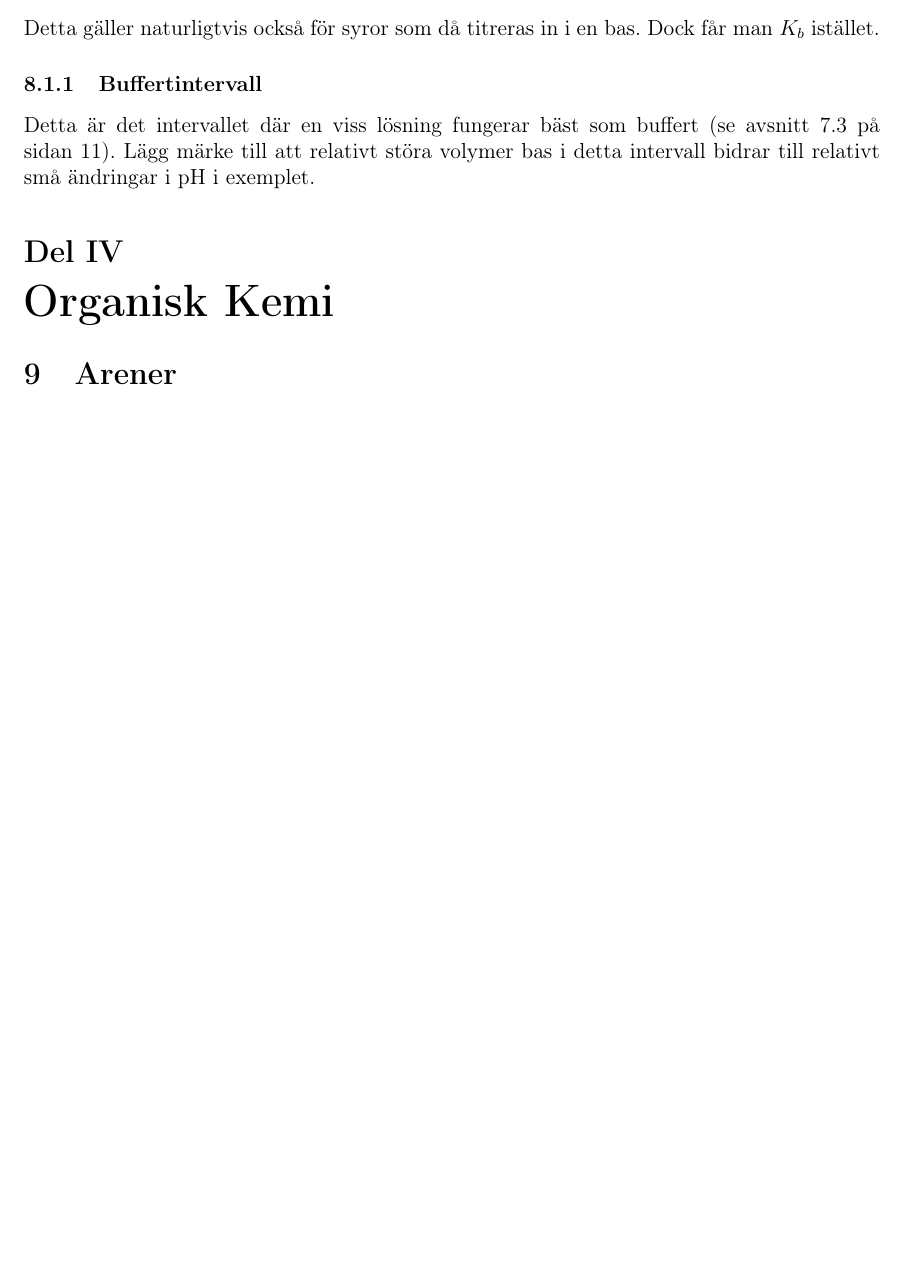
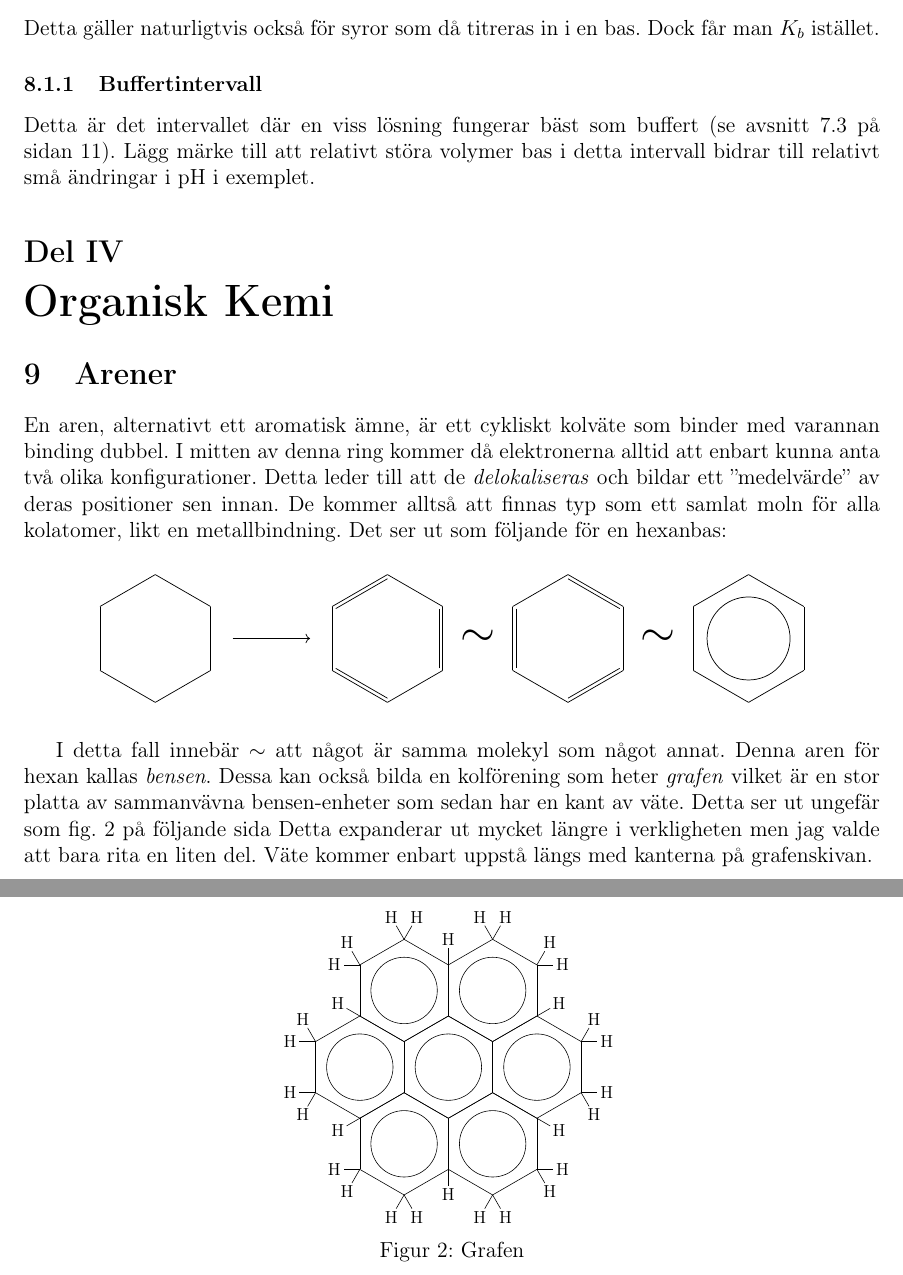
Before and after one commit to marcell-ziegler/Kemi-2-Reference-guide, a LaTeX document (main.tex, which reads chapters/ochem.tex): part of page 14 of 14 before the commit and two parts of pages 14 and 15 of 15 after it, the two joined at a grey line, cut so that both start at the same text, the shorter picture padded with empty space. The pictures show the PDF file main.pdf that the author committed with the source.

Commit message:
finished arener

```diff
--- a/chapters/ochem.tex
+++ b/chapters/ochem.tex
@@ -1 +1,5 @@
 \section{Arener}
+En aren, alternativt ett aromatisk ämne, är ett cykliskt kolväte som binder med varannan binding dubbel. I mitten av denna ring kommer då elektronerna alltid att enbart kunna anta två olika konfigurationer. Detta leder till att de \emph{delokaliseras} och bildar ett ''medelvärde'' av deras positioner sen innan. De kommer alltså att finnas typ som ett samlat moln för alla kolatomer, likt en metallbindning. Det ser ut som följande för en hexanbas:
+\begin{figure*}[h]
+    \centering
+    \begin{tikzpicture}
@@ -1,0 +9,11 @@
+    \end{tikzpicture}
+\end{figure*}
+
+I detta fall innebär $\sim$ att något är samma molekyl som något annat. Denna aren för hexan kallas \emph{bensen}. Dessa kan också bilda en kolförening som heter \emph{grafen} vilket är en stor platta av sammanvävna bensen-enheter som sedan har en kant av väte. Detta ser ut ungefär som \vref{fig:grafen}
+\begin{figure*}[h]
+    \centering
+    \scalebox{0.8}{\chemfig[angle increment=30]{**6(([-3]**6(--([-6,0.5]-H)([-4,0.5]-H)-([-4,0.5]-H)([-2,0.5]-H)-([-3,0.5]-H)--))-(**6(--([-4,0.5]-H)([-2,0.5]-H)-([-2,0.5]-H)([0,0.5]-H)-([-1,0.5]-H)--))-(**6(--([-2,0.5]-H)([0,0.5]-H)-([0,0.5]-H)([2,0.5]-H)-([1,0.5]-H)--))-(**6(--([0,0.5]-H)([2,0.5]-H)-([2,0.5]-H)([4,0.5]-H)-([3,0.5]-H)--))-(**6(--([2,0.5]-H)([4,0.5]-H)-([4,0.5]-H)([6,0.5]-H)-([5,0.5]-H)--))-(**6(--([4,0.5]-H)([6,0.5]-H)-([6,0.5]-H)([8,0.5]-H)-([7,0.5]-H)--))-)}}
+    \caption{Grafen}
+    \label{fig:grafen}
+\end{figure*}
+Detta expanderar ut mycket längre i verkligheten men jag valde att bara rita en liten del. Väte kommer enbart uppstå längs med kanterna på grafenskivan.
```
Also changed, not shown: main.pdf, chapters/ochem.tex (3 more changed lines).
